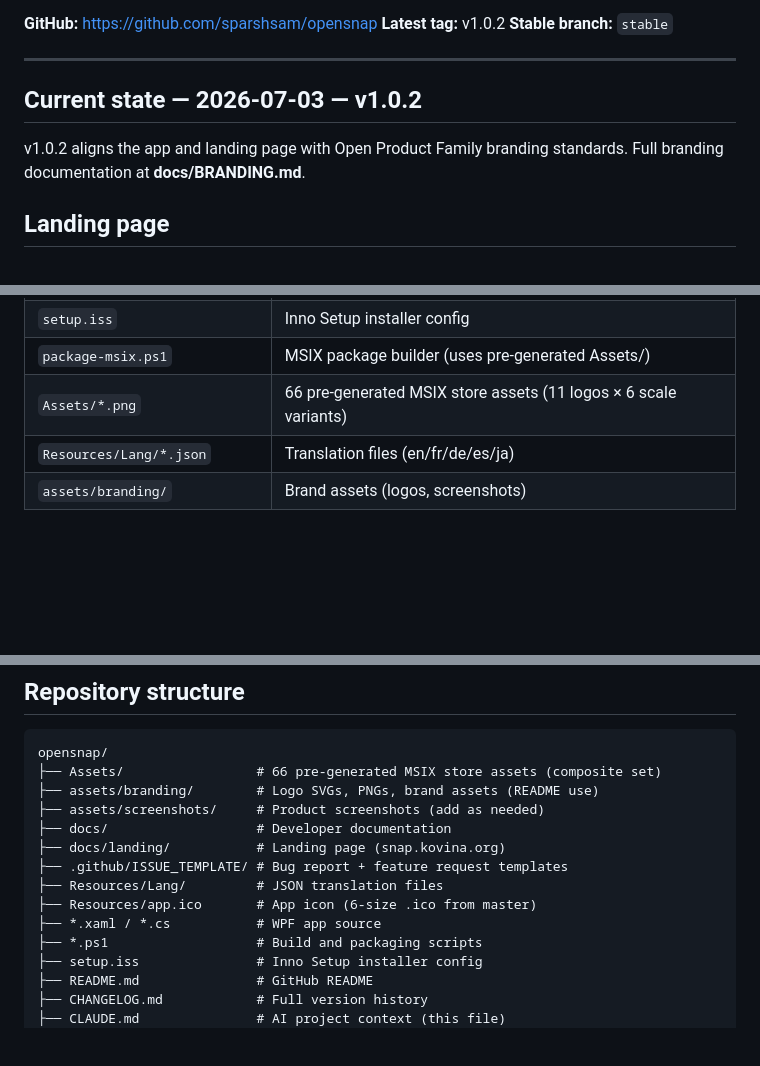
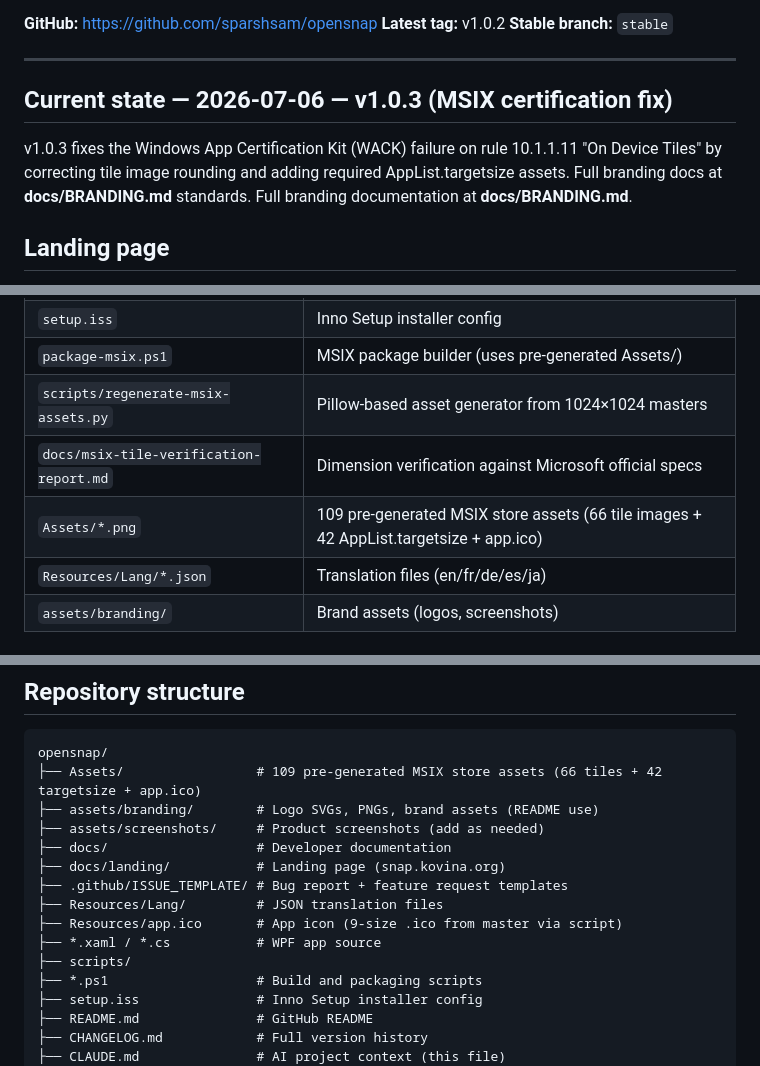
Before and after one commit to sparshsam/opensnap, a Markdown page: CLAUDE.md, 3 parts joined by grey strips. GitHub-like rendering; blank space fills up the shorter version.

Commit message:
v1.0.3: update CLAUDE.md with MSIX certification fix details
Co-Authored-By: Claude <noreply@anthropic.com>

````diff
--- a/CLAUDE.md
+++ b/CLAUDE.md
@@ -8,9 +8,11 @@ C# WPF screenshot widget for Windows. `net8.0-windows10.0.19041.0`.
 
 ---
 
-## Current state — 2026-07-03 — v1.0.2
+## Current state — 2026-07-06 — v1.0.3 (MSIX certification fix)
 
-v1.0.2 aligns the app and landing page with Open Product Family branding
+v1.0.3 fixes the Windows App Certification Kit (WACK) failure on rule
+10.1.1.11 "On Device Tiles" by correcting tile image rounding and adding
+required AppList.targetsize assets. Full branding docs at **docs/BRANDING.md**
 standards. Full branding documentation at **docs/BRANDING.md**.
 ## Landing page
 
@@ -144,7 +149,9 @@ See [docs/BRANDING.md](docs/BRANDING.md) for complete product-specific branding
 | `AboutDialog.xaml/.cs` | About / Changelog / Diagnostics tabs |
 | `setup.iss` | Inno Setup installer config |
 | `package-msix.ps1` | MSIX package builder (uses pre-generated Assets/) |
-| `Assets/*.png` | 66 pre-generated MSIX store assets (11 logos × 6 scale variants) |
+| `scripts/regenerate-msix-assets.py` | Pillow-based asset generator from 1024×1024 masters |
+| `docs/msix-tile-verification-report.md` | Dimension verification against Microsoft official specs |
+| `Assets/*.png` | 109 pre-generated MSIX store assets (66 tile images + 42 AppList.targetsize + app.ico) |
 | `Resources/Lang/*.json` | Translation files (en/fr/de/es/ja) |
 | `assets/branding/` | Brand assets (logos, screenshots) |
 
@@ -238,15 +247,16 @@ Then upload MSIX to Partner Center.
 
 ```
 opensnap/
-├── Assets/                 # 66 pre-generated MSIX store assets (composite set)
+├── Assets/                 # 109 pre-generated MSIX store assets (66 tiles + 42 targetsize + app.ico)
 ├── assets/branding/        # Logo SVGs, PNGs, brand assets (README use)
 ├── assets/screenshots/     # Product screenshots (add as needed)
 ├── docs/                   # Developer documentation
 ├── docs/landing/           # Landing page (snap.kovina.org)
 ├── .github/ISSUE_TEMPLATE/ # Bug report + feature request templates
 ├── Resources/Lang/         # JSON translation files
-├── Resources/app.ico       # App icon (6-size .ico from master)
+├── Resources/app.ico       # App icon (9-size .ico from master via script)
 ├── *.xaml / *.cs           # WPF app source
+├── scripts/
 ├── *.ps1                   # Build and packaging scripts
 ├── setup.iss               # Inno Setup installer config
 ├── README.md               # GitHub README
````
Also changed, not shown: other parts of CLAUDE.md (+6 -1 lines).
